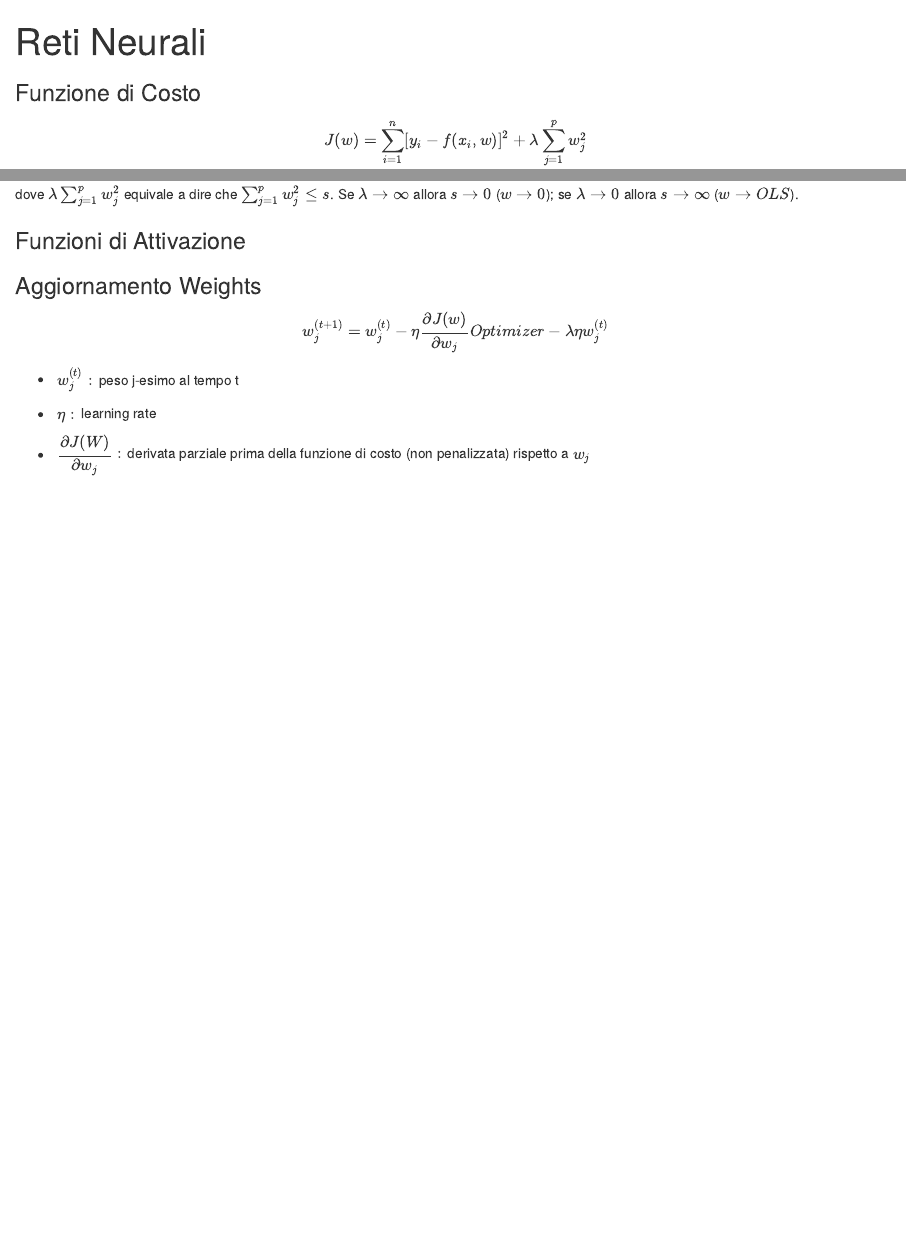
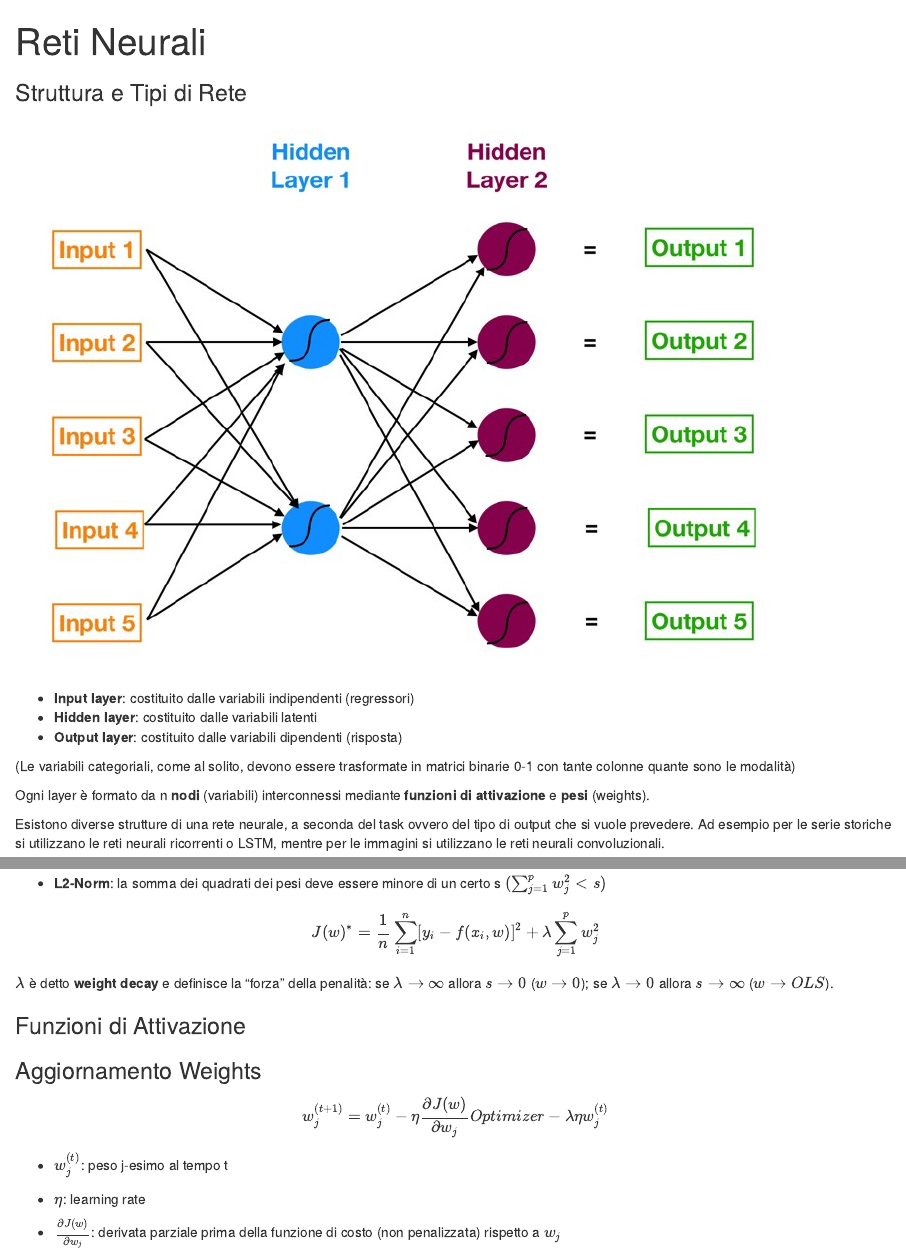
Before and after one commit to VitoFanelli/NeuralNetworksWorld, an R Markdown document (NeuralNetworks.Rmd): the page in a window 1100 px wide, from its top, and a second part further down, joined at a grey line. Rendered offline with R 4.5, knitr and Pandoc, with nearby package versions.

Commit message:
images and rmd

````diff
--- a/NeuralNetworks.Rmd
+++ b/NeuralNetworks.Rmd
@@ -7,3 +7,20 @@ output: html_document
 knitr::opts_chunk$set(echo = F, comment = "")
 ```
 
+### Struttura e Tipi di Rete
+
+![](./images/struttura_rete.jpg)
+
+- **Input layer**: costituito dalle variabili indipendenti (regressori)
+- **Hidden layer**: costituito dalle variabili latenti
+- **Output layer**: costituito dalle variabili dipendenti (risposta)
+
+(Le variabili categoriali, come al solito, devono essere trasformate in matrici binarie 0-1 con
+tante colonne quante sono le modalità)
+
+Ogni layer è formato da n **nodi** (variabili) interconnessi mediante **funzioni di attivazione**
+e **pesi** (weights).
+
+Esistono diverse strutture di una rete neurale, a seconda del task ovvero del tipo di output
+che si vuole prevedere. Ad esempio per le serie storiche si utilizzano le reti neurali ricorrenti o LSTM,
+mentre per le immagini si utilizzano le reti neurali convoluzionali.
@@ -10,3 +30,2 @@ knitr::opts_chunk$set(echo = F, comment = "")
 ### Funzione di Costo
 
-$$ J(w) = \sum_{i=1}^{n}[y_i - f(x_i,w)]^2 + \lambda \sum_{j=1}^{p}w_j^2 $$
@@ -13,3 +38 @@ $$ J(w) = \sum_{i=1}^{n}[y_i - f(x_i,w)]^2 + \lambda \sum_{j=1}^{p}w_j^2 $$
 
-dove $\lambda \sum_{j=1}^{p}w_j^2$ equivale a dire che $\sum_{j=1}^{p}w_j^2 \leq s$.
-Se $\lambda \to \infty$ allora $s \to 0$ ($w \to 0$); se $\lambda \to 0$ allora $s \to \infty$ ($w \to OLS$).
@@ -16,21 +56,20 @@ Se $\lambda \to \infty$ allora $s \to 0$ ($w \to 0$); se $\lambda \to 0$ allora
+- **L2-Norm**: la somma dei quadrati dei pesi deve essere minore di un certo s
+$(\sum_{j=1}^{p}w_j^2 < s)$
+
+$$J(w)^* = \frac{1}{n}\sum_{i=1}^{n}[y_i - f(x_i,w)]^2 + \lambda \sum_{j=1}^{p}w_j^2$$
+
+$\lambda$ è detto **weight decay** e definisce la "forza" della penalità: se $\lambda \to \infty$ allora
+$s \to 0$ ($w \to 0$); se $\lambda \to 0$ allora $s \to \infty$ ($w \to OLS$).
 
 ### Funzioni di Attivazione
 
 ### Aggiornamento Weights
 
-$$ w_j^{(t+1)} = w_j^{(t)} - \eta \frac{\partial{J(w)}}{\partial{w_j}} Optimizer - \lambda \eta w_j^{(t)} $$
+$$w_j^{(t+1)} = w_j^{(t)} - \eta \frac{\partial{J(w)}}{\partial{w_j}} Optimizer - \lambda \eta w_j^{(t)}$$
 
-- $\begin{aligned}
-    w_j^{(t)}:
-    \end{aligned}$ peso j-esimo al tempo t
+- $w_j^{(t)}$: peso j-esimo al tempo t
 
-- $\begin{aligned}
-    \eta:
-    \end{aligned}$ learning rate
+- $\eta$: learning rate
 
-- $\begin{aligned}
-    \frac{\partial{J(W)}}{\partial{w_j}}:
-    \end{aligned}$
-    derivata parziale prima della funzione di costo (non penalizzata) rispetto a $w_j$
+- $\frac{\partial{J(w)}}{\partial{w_j}}$: derivata parziale prima della funzione di costo (non penalizzata) rispetto a $w_j$
 
-- $\begin{aligned}
````
Also changed, not shown: images/struttura_rete.jpg (added), images/tipi_di_rete.jpg (added), NeuralNetworks.Rmd (33 more changed lines).
